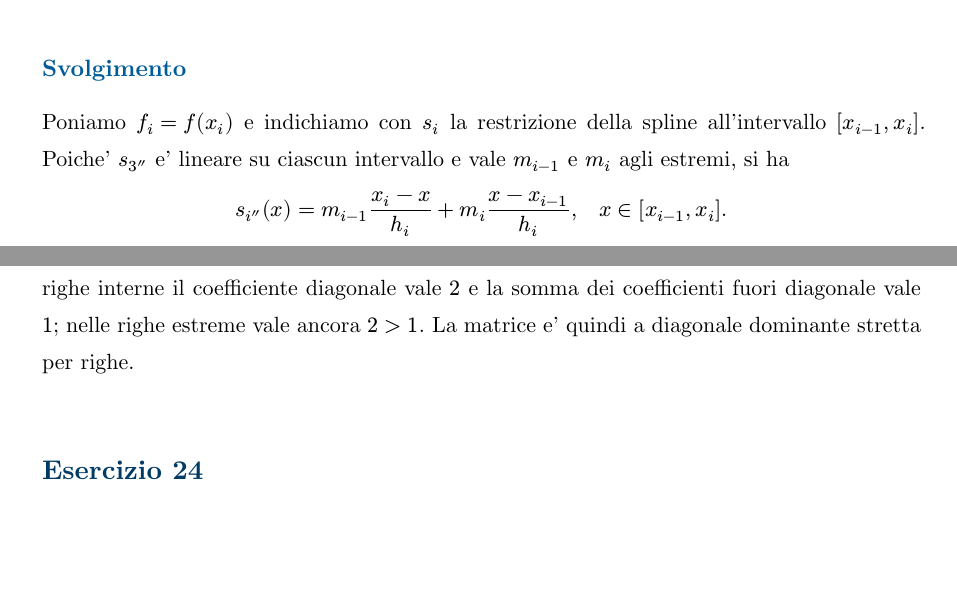
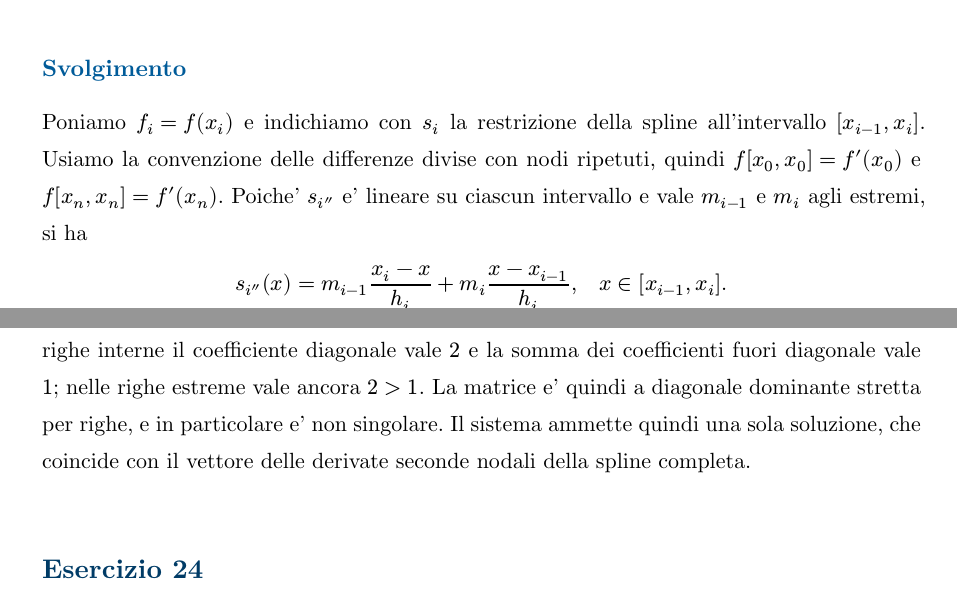
Before and after one commit to lorenzoyang/elaborato-calcolo-numerico, a Typst document (elaborato.typ, which reads esercizi/es23.typ): two parts of pages 51 and 52 of 59, joined at a grey line, cut so that both start at the same text, the shorter picture padded with empty space. Compiled offline with Typst 0.15.

Commit message:
ES.23: perfezionato

```diff
--- a/esercizi/es23.typ
+++ b/esercizi/es23.typ
@@ -60,8 +60,10 @@
   ],
 )[
   Poniamo $f_i = f(x_i)$ e indichiamo con $s_i$ la restrizione della spline
-  all'intervallo $[x_(i - 1), x_i]$. Poiche' $s_3''$ e' lineare su ciascun
-  intervallo e vale $m_(i - 1)$ e $m_i$ agli estremi, si ha
+  all'intervallo $[x_(i - 1), x_i]$. Usiamo la convenzione delle differenze
+  divise con nodi ripetuti, quindi $f[x_0, x_0] = f'(x_0)$ e
+  $f[x_n, x_n] = f'(x_n)$. Poiche' $s_i''$ e' lineare su ciascun intervallo e
+  vale $m_(i - 1)$ e $m_i$ agli estremi, si ha
   $
     s_i''(x) =
       m_(i - 1) (x_i - x) / h_i
@@ -153,6 +155,8 @@
   $phi_i > 0$, $xi_i > 0$ e $phi_i + xi_i = 1$. Dunque nelle righe interne il
   coefficiente diagonale vale $2$ e la somma dei coefficienti fuori diagonale
   vale $1$; nelle righe estreme vale ancora $2 > 1$. La matrice e' quindi a
-  diagonale dominante stretta per righe.
+  diagonale dominante stretta per righe, e in particolare e' non singolare.
+  Il sistema ammette quindi una sola soluzione, che coincide con il vettore
+  delle derivate seconde nodali della spline completa.
 
 ]
```
